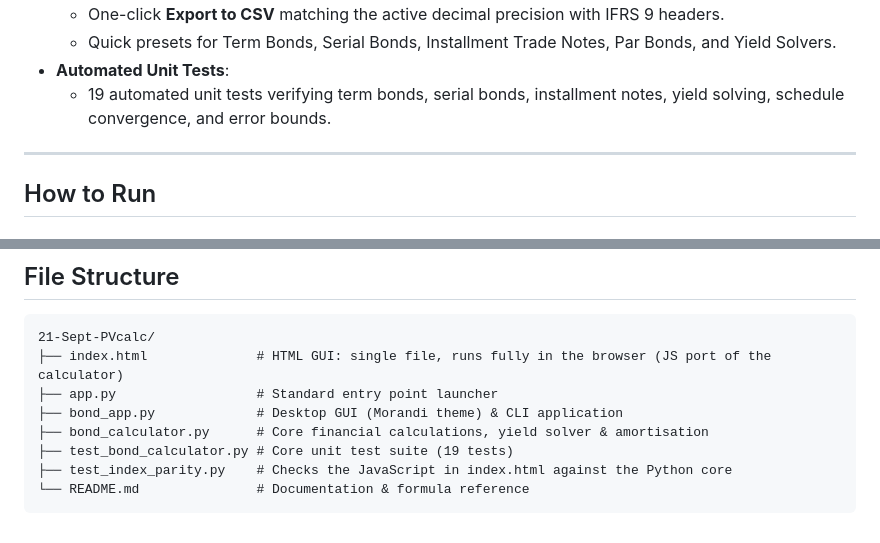
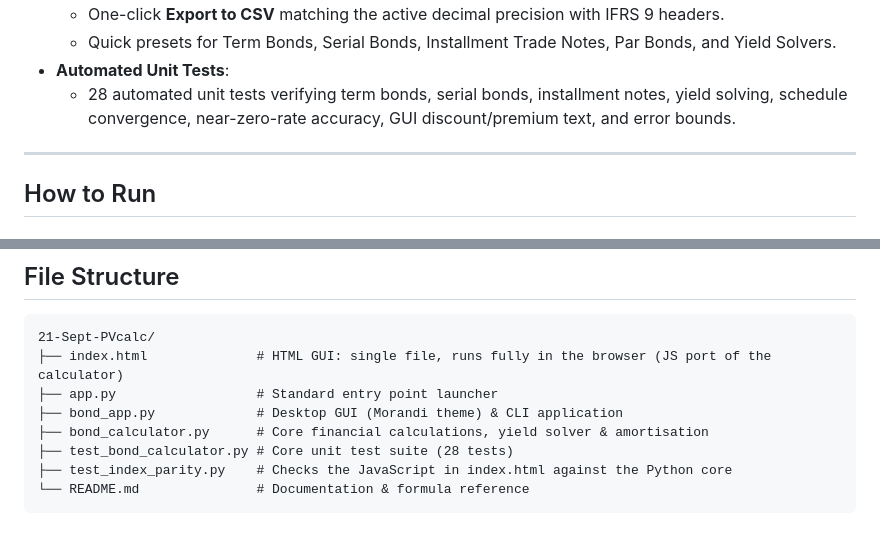
Before and after one commit to tthomastsai/21-Sept-PVcalc, a Markdown page: README.md, 2 parts joined by grey strips. GitHub-like rendering.

Commit message:
README: update unit test count (19 -> 28)
Co-Authored-By: Claude Sonnet 5.5 <noreply@anthropic.com>
Claude-Session: https://claude.ai/code/session_01V2xgDg8TtUgUBErU4nHFt4

````diff
--- a/README.md
+++ b/README.md
@@ -31,7 +31,7 @@ Value long-term payables / receivables with live yield solving and amortisation.
   - One-click **Export to CSV** matching the active decimal precision with IFRS 9 headers.
   - Quick presets for Term Bonds, Serial Bonds, Installment Trade Notes, Par Bonds, and Yield Solvers.
 - **Automated Unit Tests**:
-  - 19 automated unit tests verifying term bonds, serial bonds, installment notes, yield solving, schedule convergence, and error bounds.
+  - 28 automated unit tests verifying term bonds, serial bonds, installment notes, yield solving, schedule convergence, near-zero-rate accuracy, GUI discount/premium text, and error bounds.
 
 ---
 
@@ -112,7 +112,7 @@ $$\sum_{t=1}^n \frac{CF_t}{(1 + i)^t} - P = 0$$
 ├── app.py                  # Standard entry point launcher
 ├── bond_app.py             # Desktop GUI (Morandi theme) & CLI application
 ├── bond_calculator.py      # Core financial calculations, yield solver & amortisation
-├── test_bond_calculator.py # Core unit test suite (19 tests)
+├── test_bond_calculator.py # Core unit test suite (28 tests)
 ├── test_index_parity.py    # Checks the JavaScript in index.html against the Python core
 └── README.md               # Documentation & formula reference
 ```
````
